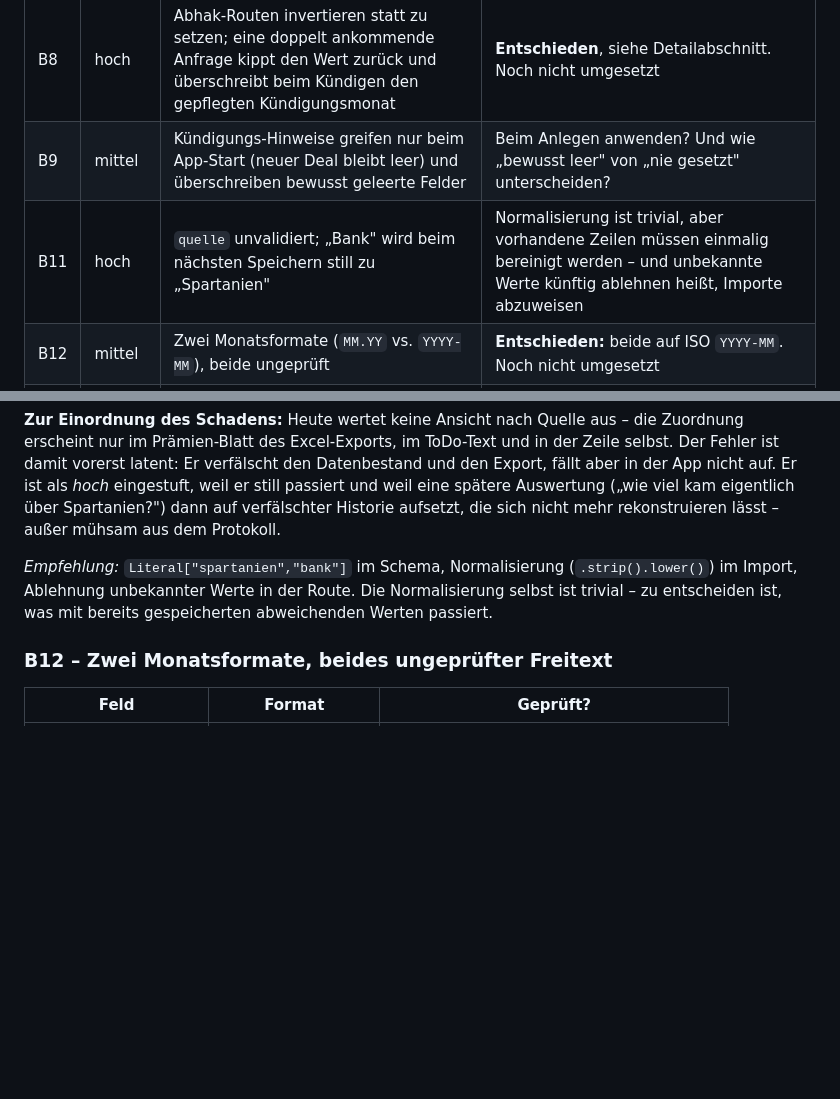
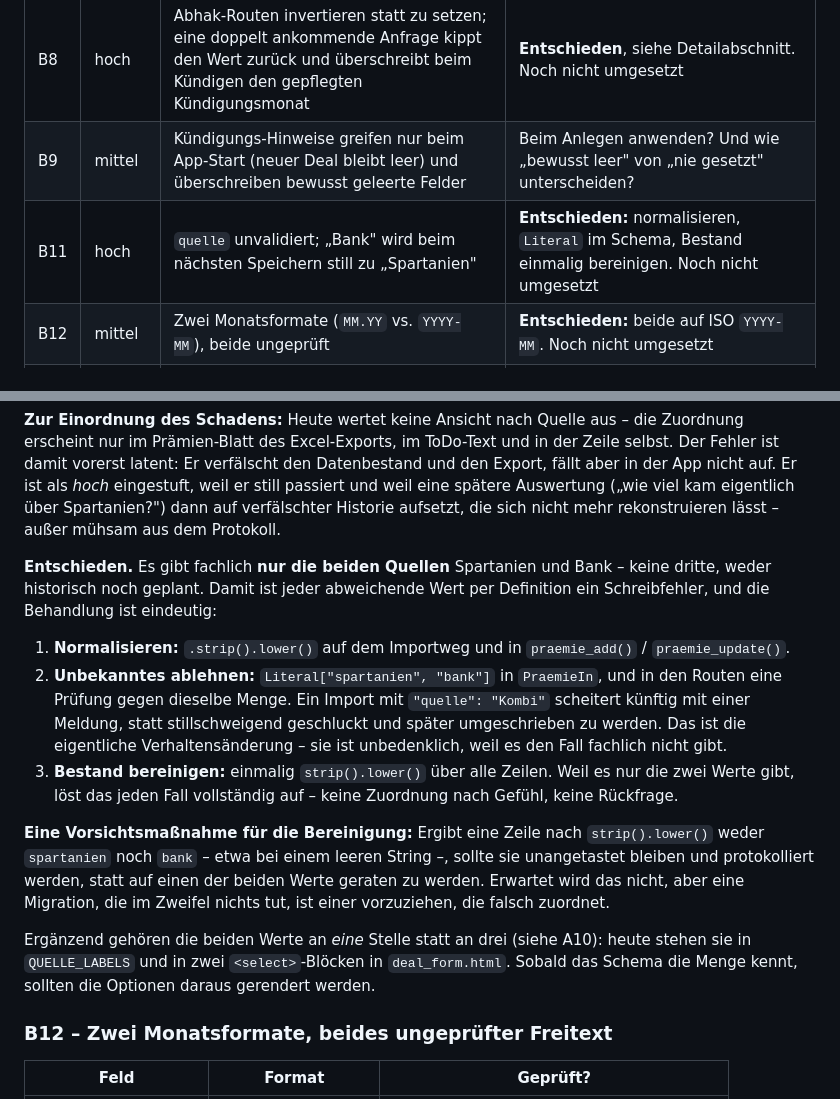
Before and after one commit to lolap92/praemien-tracker, a Markdown page: REVIEW.md, 2 parts joined by grey strips. Rendered like a GitHub page; blank space fills up the shorter version.

Commit message:
Review B11 entschieden: normalisieren, Literal im Schema, Bestand bereinigen
Es gibt fachlich nur die beiden Quellen Spartanien und Bank, damit ist
jeder abweichende Wert ein Schreibfehler. Normalisierung per
strip().lower() auf allen Schreibwegen, Literal in PraemieIn samt
Routenpruefung, einmalige Bereinigung des Bestands. Zeilen, die dabei
keinem der beiden Werte entsprechen, bleiben stehen und werden
protokolliert statt geraten.

Co-Authored-By: Claude Opus 5 <noreply@anthropic.com>
Claude-Session: https://claude.ai/code/session_0183dMqybwHGnphTyQknBdKb

```diff
--- a/REVIEW.md
+++ b/REVIEW.md
@@ -57,7 +57,7 @@ spürbar falsches Verhalten, **niedrig** = Politur.
 | B7 | mittel | Zugangsdaten-ToDo erscheint auch für abgeschlossene Deals | **Entschieden:** entfällt ab `gekuendigt`. Noch nicht umgesetzt |
 | B8 | hoch | Abhak-Routen invertieren statt zu setzen; eine doppelt ankommende Anfrage kippt den Wert zurück und überschreibt beim Kündigen den gepflegten Kündigungsmonat | **Entschieden**, siehe Detailabschnitt. Noch nicht umgesetzt |
 | B9 | mittel | Kündigungs-Hinweise greifen nur beim App-Start (neuer Deal bleibt leer) und überschreiben bewusst geleerte Felder | Beim Anlegen anwenden? Und wie „bewusst leer" von „nie gesetzt" unterscheiden? |
-| B11 | hoch | `quelle` unvalidiert; „Bank" wird beim nächsten Speichern still zu „Spartanien" | Normalisierung ist trivial, aber vorhandene Zeilen müssen einmalig bereinigt werden – und unbekannte Werte künftig ablehnen heißt, Importe abzuweisen |
+| B11 | hoch | `quelle` unvalidiert; „Bank" wird beim nächsten Speichern still zu „Spartanien" | **Entschieden:** normalisieren, `Literal` im Schema, Bestand einmalig bereinigen. Noch nicht umgesetzt |
 | B12 | mittel | Zwei Monatsformate (`MM.YY` vs. `YYYY-MM`), beide ungeprüft | **Entschieden:** beide auf ISO `YYYY-MM`. Noch nicht umgesetzt |
 | B13 | mittel | Kein Duplikat-Schutz – zweimal dasselbe JSON = zwei Deals | Warnen oder blocken? Ist `(Bank, Kontoart, Inhaber)` wirklich eindeutig, oder gibt es legitim zwei gleiche Konten? |
 | B14 | mittel | Zeitstempel in UTC, Fälligkeiten lokal → Protokoll zeigt 2 h falsch | Nur die Anzeige umrechnen oder künftig lokal speichern? Bestehende Zeilen sind UTC |
@@ -533,10 +533,34 @@ spätere Auswertung („wie viel kam eigentlich über Spartanien?") dann auf
 verfälschter Historie aufsetzt, die sich nicht mehr rekonstruieren lässt –
 außer mühsam aus dem Protokoll.
 
-*Empfehlung:* `Literal["spartanien","bank"]` im Schema, Normalisierung
-(`.strip().lower()`) im Import, Ablehnung unbekannter Werte in der Route.
-Die Normalisierung selbst ist trivial – zu entscheiden ist, was mit
-bereits gespeicherten abweichenden Werten passiert.
+**Entschieden.** Es gibt fachlich **nur die beiden Quellen** Spartanien und
+Bank – keine dritte, weder historisch noch geplant. Damit ist jeder
+abweichende Wert per Definition ein Schreibfehler, und die Behandlung ist
+eindeutig:
+
+1. **Normalisieren:** `.strip().lower()` auf dem Importweg und in
+   `praemie_add()` / `praemie_update()`.
+2. **Unbekanntes ablehnen:** `Literal["spartanien", "bank"]` in `PraemieIn`,
+   und in den Routen eine Prüfung gegen dieselbe Menge. Ein Import mit
+   `"quelle": "Kombi"` scheitert künftig mit einer Meldung, statt
+   stillschweigend geschluckt und später umgeschrieben zu werden. Das ist
+   die eigentliche Verhaltensänderung – sie ist unbedenklich, weil es den
+   Fall fachlich nicht gibt.
+3. **Bestand bereinigen:** einmalig `strip().lower()` über alle Zeilen.
+   Weil es nur die zwei Werte gibt, löst das jeden Fall vollständig auf –
+   keine Zuordnung nach Gefühl, keine Rückfrage.
+
+**Eine Vorsichtsmaßnahme für die Bereinigung:** Ergibt eine Zeile nach
+`strip().lower()` weder `spartanien` noch `bank` – etwa bei einem leeren
+String –, sollte sie unangetastet bleiben und protokolliert werden, statt
+auf einen der beiden Werte geraten zu werden. Erwartet wird das nicht, aber
+eine Migration, die im Zweifel nichts tut, ist einer vorzuziehen, die
+falsch zuordnet.
+
+Ergänzend gehören die beiden Werte an *eine* Stelle statt an drei (siehe
+A10): heute stehen sie in `QUELLE_LABELS` und in zwei `<select>`-Blöcken in
+`deal_form.html`. Sobald das Schema die Menge kennt, sollten die Optionen
+daraus gerendert werden.
 
 ### B12 – Zwei Monatsformate, beides ungeprüfter Freitext
 | Feld | Format | Geprüft? |
```
